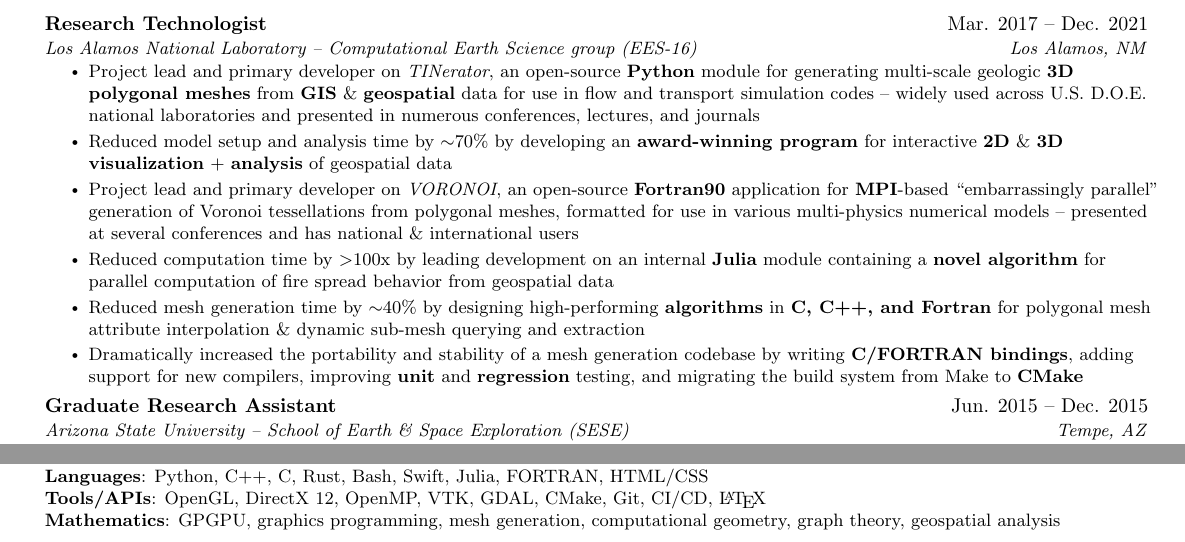
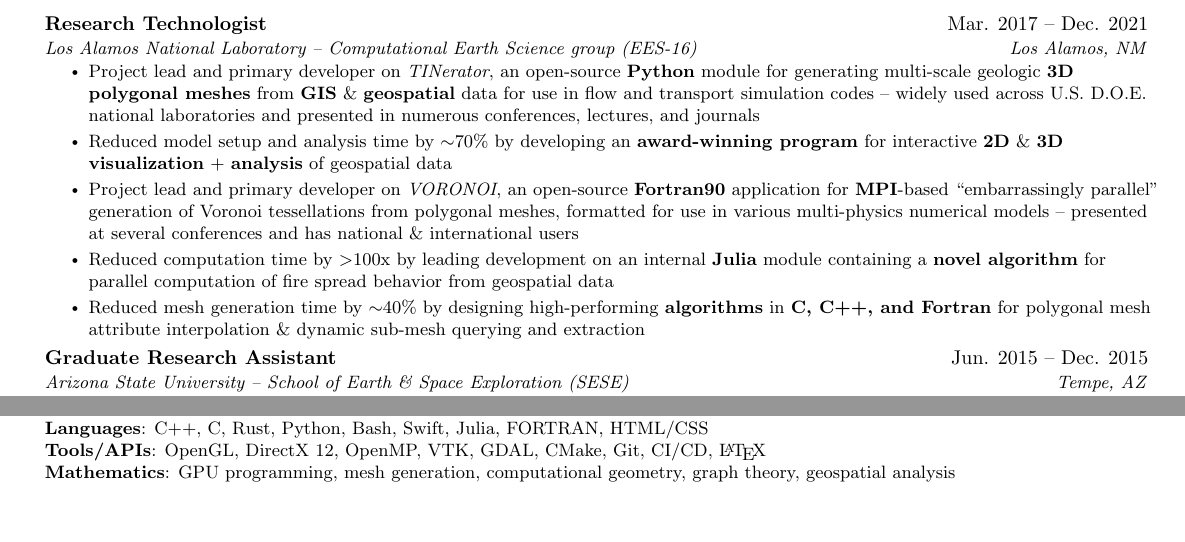
Before and after one commit to daniellivingston/resume, a LaTeX CV (resume/main.tex, which reads resume/src/experience.tex, resume/src/technologies.tex): two parts of page 1 of 2, joined at a grey line, cut so that both start at the same text, the shorter picture padded with empty space. Compiled offline with pdfLaTeX.

Commit message:
Minor tweaks

```diff
--- a/resume/src/experience.tex
+++ b/resume/src/experience.tex
@@ -39,9 +39,9 @@
         \resumeItem{
           Reduced mesh generation time by $\sim$40\% by designing high-performing \textbf{algorithms} in \textbf{C, C++, and Fortran} for polygonal mesh attribute interpolation \& dynamic sub-mesh querying and extraction
         }
-        \resumeItem{
-          Dramatically increased the portability and stability of a mesh generation codebase by writing \textbf{C/FORTRAN bindings}, adding support for new compilers, improving \textbf{unit} and \textbf{regression} testing, and migrating the build system from Make to \textbf{CMake}
-        }
+        % \resumeItem{
+        %   Dramatically increased the portability and stability of a mesh generation codebase by writing \textbf{C/FORTRAN bindings}, adding support for new compilers, improving \textbf{unit} and \textbf{regression} testing, and migrating the build system from Make to \textbf{CMake}
+        % }
         %\resumeItem{
         %  Responsible for the end-to-end procurement, setup \& deployment of an \textbf{Ubuntu Linux} web server hosting an internal group wiki
         %}
--- a/resume/src/technologies.tex
+++ b/resume/src/technologies.tex
@@ -2,8 +2,8 @@
 \section{Technologies \& Skills}
  \begin{itemize}[leftmargin=0.15in, label={}]
     \small{\item{
-     \textbf{Languages}{: Python, C++, C, Rust, Bash, Swift, Julia, FORTRAN, HTML/CSS} \\
+     \textbf{Languages}{: C++, C, Rust, Python, Bash, Swift, Julia, FORTRAN, HTML/CSS} \\
      \textbf{Tools/APIs}{: OpenGL, DirectX 12, OpenMP, VTK, GDAL, CMake, Git, CI/CD, \LaTeX} \\
-     \textbf{Mathematics}{: GPGPU, graphics programming, mesh generation, computational geometry, graph theory, geospatial analysis}
+     \textbf{Mathematics}{: GPU programming, mesh generation, computational geometry, graph theory, geospatial analysis}
     }}
  \end{itemize}
```
